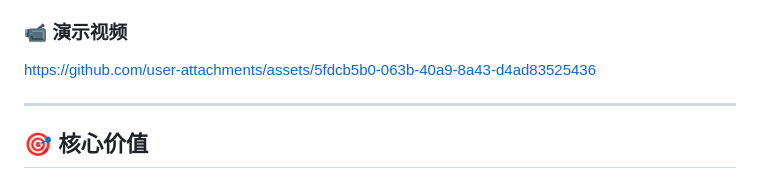
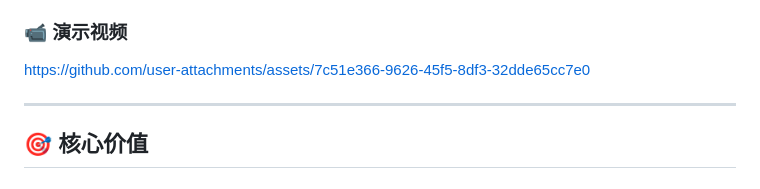
Before and after one commit to tianyiwang630-ship-it/ClassAudio---AI-Powered-Intelligent-Classroom-Transcription-System, a Markdown page: README.md, the part around the change. GitHub-like rendering.

```diff
--- a/README.md
+++ b/README.md
@@ -52,7 +52,7 @@ ClassAudio 通过 AI 技术解决这些痛点，提供**实时、准确、结构
 
 ### 📹 演示视频
 
-https://github.com/user-attachments/assets/5fdcb5b0-063b-40a9-8a43-d4ad83525436
+https://github.com/user-attachments/assets/7c51e366-9626-45f5-8df3-32dde65cc7e0
 
 ---
 
```
